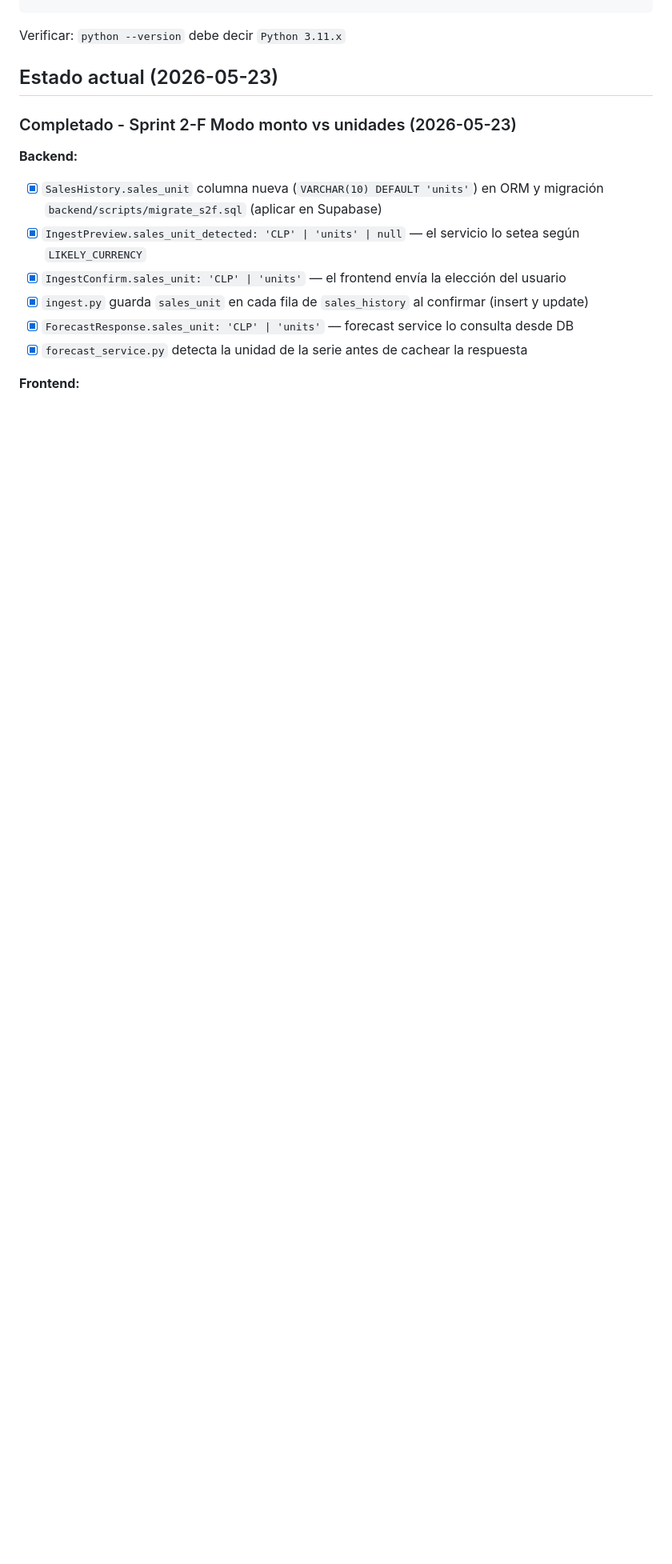
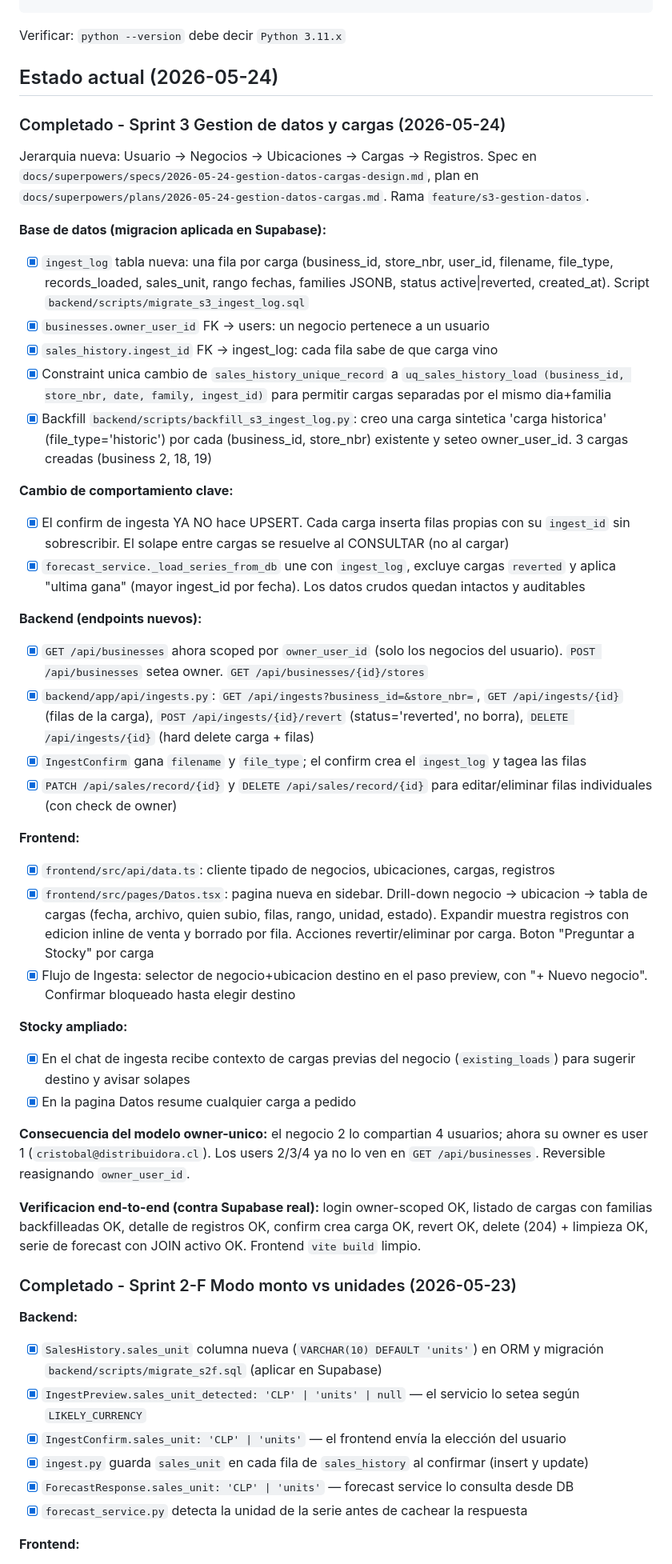
Before and after one commit to yellow-23/SmartSupply, a Markdown page: CLAUDE.md, the part around one of its changes. Shown at 80% size. Drawn GitHub-style; blank space fills up the shorter version.

Commit message:
docs(s3): actualizar estado del proyecto con Sprint 3 gestion de datos
Co-Authored-By: Claude Opus 4.7 <noreply@anthropic.com>

````diff
--- a/CLAUDE.md
+++ b/CLAUDE.md
@@ -175,7 +175,43 @@ ln -sf python3.11 venv/bin/python3
 ```
 Verificar: `python --version` debe decir `Python 3.11.x`
 
-## Estado actual (2026-05-23)
+## Estado actual (2026-05-24)
+
+### Completado - Sprint 3 Gestion de datos y cargas (2026-05-24)
+
+Jerarquia nueva: Usuario -> Negocios -> Ubicaciones -> Cargas -> Registros. Spec en
+`docs/superpowers/specs/2026-05-24-gestion-datos-cargas-design.md`, plan en
+`docs/superpowers/plans/2026-05-24-gestion-datos-cargas.md`. Rama `feature/s3-gestion-datos`.
+
+**Base de datos (migracion aplicada en Supabase):**
+- [x] `ingest_log` tabla nueva: una fila por carga (business_id, store_nbr, user_id, filename, file_type, records_loaded, sales_unit, rango fechas, families JSONB, status active|reverted, created_at). Script `backend/scripts/migrate_s3_ingest_log.sql`
+- [x] `businesses.owner_user_id` FK -> users: un negocio pertenece a un usuario
+- [x] `sales_history.ingest_id` FK -> ingest_log: cada fila sabe de que carga vino
+- [x] Constraint unica cambio de `sales_history_unique_record` a `uq_sales_history_load (business_id, store_nbr, date, family, ingest_id)` para permitir cargas separadas por el mismo dia+familia
+- [x] Backfill `backend/scripts/backfill_s3_ingest_log.py`: creo una carga sintetica 'carga historica' (file_type='historic') por cada (business_id, store_nbr) existente y seteo owner_user_id. 3 cargas creadas (business 2, 18, 19)
+
+**Cambio de comportamiento clave:**
+- [x] El confirm de ingesta YA NO hace UPSERT. Cada carga inserta filas propias con su `ingest_id` sin sobrescribir. El solape entre cargas se resuelve al CONSULTAR (no al cargar)
+- [x] `forecast_service._load_series_from_db` une con `ingest_log`, excluye cargas `reverted` y aplica "ultima gana" (mayor ingest_id por fecha). Los datos crudos quedan intactos y auditables
+
+**Backend (endpoints nuevos):**
+- [x] `GET /api/businesses` ahora scoped por `owner_user_id` (solo los negocios del usuario). `POST /api/businesses` setea owner. `GET /api/businesses/{id}/stores`
+- [x] `backend/app/api/ingests.py`: `GET /api/ingests?business_id=&store_nbr=`, `GET /api/ingests/{id}` (filas de la carga), `POST /api/ingests/{id}/revert` (status='reverted', no borra), `DELETE /api/ingests/{id}` (hard delete carga + filas)
+- [x] `IngestConfirm` gana `filename` y `file_type`; el confirm crea el `ingest_log` y tagea las filas
+- [x] `PATCH /api/sales/record/{id}` y `DELETE /api/sales/record/{id}` para editar/eliminar filas individuales (con check de owner)
+
+**Frontend:**
+- [x] `frontend/src/api/data.ts`: cliente tipado de negocios, ubicaciones, cargas, registros
+- [x] `frontend/src/pages/Datos.tsx`: pagina nueva en sidebar. Drill-down negocio -> ubicacion -> tabla de cargas (fecha, archivo, quien subio, filas, rango, unidad, estado). Expandir muestra registros con edicion inline de venta y borrado por fila. Acciones revertir/eliminar por carga. Boton "Preguntar a Stocky" por carga
+- [x] Flujo de Ingesta: selector de negocio+ubicacion destino en el paso preview, con "+ Nuevo negocio". Confirmar bloqueado hasta elegir destino
+
+**Stocky ampliado:**
+- [x] En el chat de ingesta recibe contexto de cargas previas del negocio (`existing_loads`) para sugerir destino y avisar solapes
+- [x] En la pagina Datos resume cualquier carga a pedido
+
+**Consecuencia del modelo owner-unico:** el negocio 2 lo compartian 4 usuarios; ahora su owner es user 1 (`cristobal@distribuidora.cl`). Los users 2/3/4 ya no lo ven en `GET /api/businesses`. Reversible reasignando `owner_user_id`.
+
+**Verificacion end-to-end (contra Supabase real):** login owner-scoped OK, listado de cargas con familias backfilleadas OK, detalle de registros OK, confirm crea carga OK, revert OK, delete (204) + limpieza OK, serie de forecast con JOIN activo OK. Frontend `vite build` limpio.
 
 ### Completado - Sprint 2-F Modo monto vs unidades (2026-05-23)
 
````
Also changed, not shown: other parts of CLAUDE.md (+1 -2 lines).
